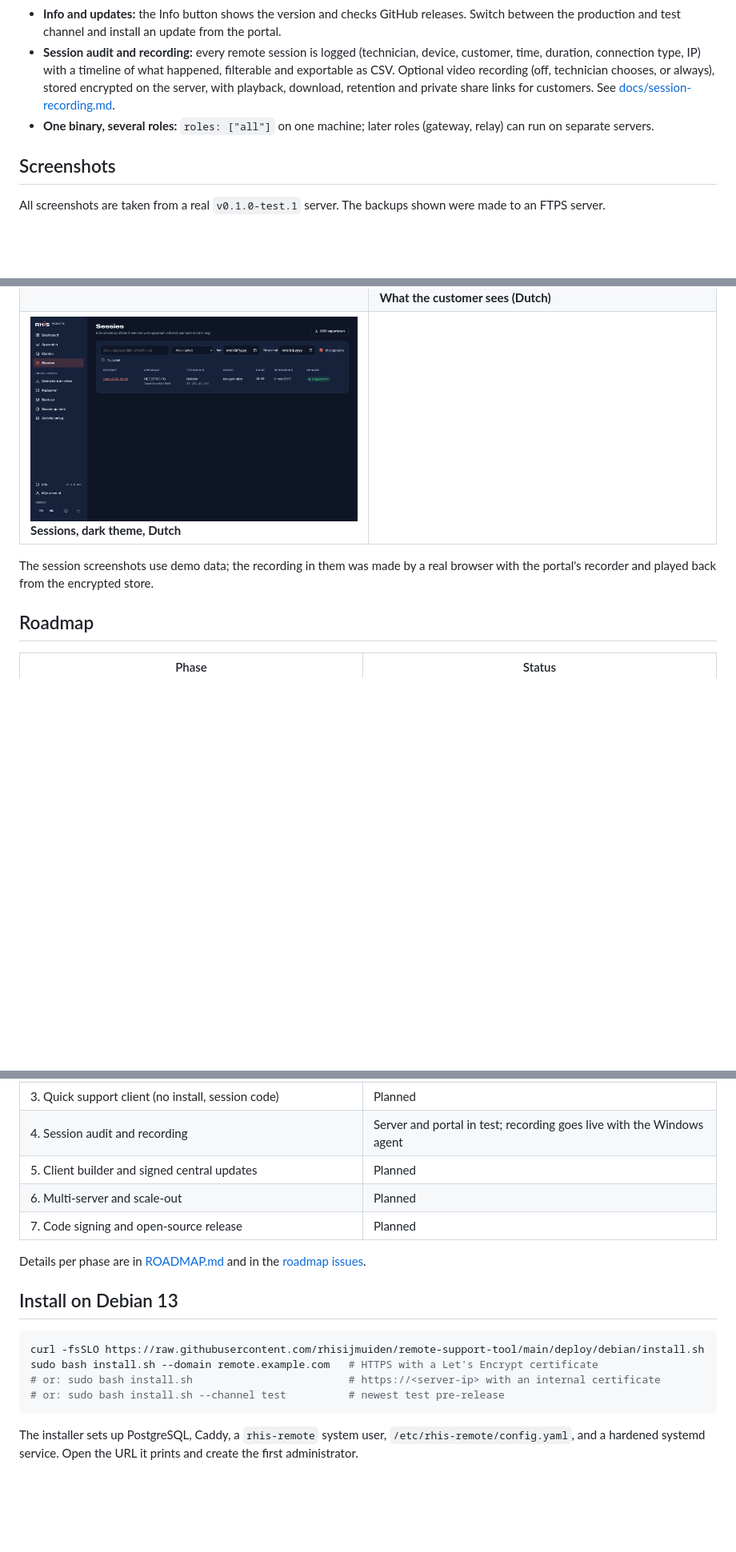
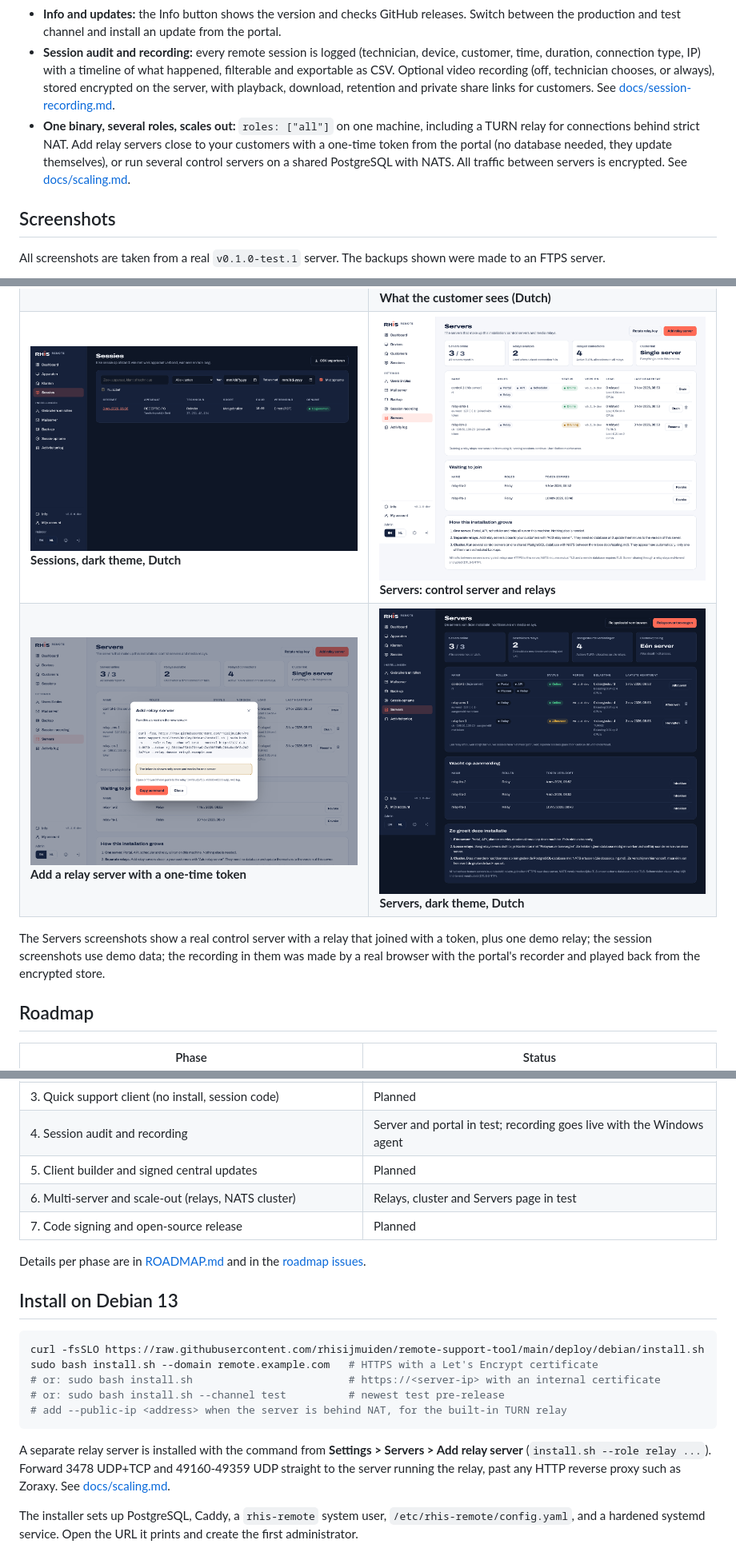
Before and after one commit to rhisijmuiden/remote-support-tool, a Markdown page: README.md, 3 parts joined by grey strips. Shown at 80% size. GitHub-like rendering; pictures changed too: docs/screenshots/servers-add.png (added), docs/screenshots/servers-nl-dark.png (added), docs/screenshots/servers.png (added); blank space fills up the shorter version.

````diff
--- a/README.md
+++ b/README.md
@@ -14,7 +14,7 @@ Self-hosted remote support for Windows: remote control with unattended access, a
 - **Backup and restore:** full and incremental backups of the database and data folder to FTP, FTPS (explicit or implicit) or SCP over SSH, on a schedule or by hand, optionally encrypted with [age](https://age-encryption.org). Retention keeps the newest N full backups. Restore works from the remote location, also on a fresh server.
 - **Info and updates:** the Info button shows the version and checks GitHub releases. Switch between the production and test channel and install an update from the portal.
 - **Session audit and recording:** every remote session is logged (technician, device, customer, time, duration, connection type, IP) with a timeline of what happened, filterable and exportable as CSV. Optional video recording (off, technician chooses, or always), stored encrypted on the server, with playback, download, retention and private share links for customers. See [docs/session-recording.md](docs/session-recording.md).
-- **One binary, several roles:** `roles: ["all"]` on one machine; later roles (gateway, relay) can run on separate servers.
+- **One binary, several roles, scales out:** `roles: ["all"]` on one machine, including a TURN relay for connections behind strict NAT. Add relay servers close to your customers with a one-time token from the portal (no database needed, they update themselves), or run several control servers on a shared PostgreSQL with NATS. All traffic between servers is encrypted. See [docs/scaling.md](docs/scaling.md).
 
 ## Screenshots
 
@@ -28,9 +28,10 @@ All screenshots are taken from a real `v0.1.0-test.1` server. The backups shown
 | ![Activity log](docs/screenshots/audit.png) **Activity log** | ![Session recording settings](docs/screenshots/recording-settings.png) **Session recording settings** |
 | ![Sessions](docs/screenshots/sessions.png) **Session log** | ![Session with recording](docs/screenshots/session-detail.png) **Session details, recording and timeline** |
 | ![Share link](docs/screenshots/session-share.png) **Share a recording with a customer** | ![Customer share page](docs/screenshots/shared-recording-nl.png) **What the customer sees (Dutch)** |
-| ![Sessions in Dutch, dark theme](docs/screenshots/sessions-nl-dark.png) **Sessions, dark theme, Dutch** | |
+| ![Sessions in Dutch, dark theme](docs/screenshots/sessions-nl-dark.png) **Sessions, dark theme, Dutch** | ![Servers](docs/screenshots/servers.png) **Servers: control server and relays** |
+| ![Add a relay server](docs/screenshots/servers-add.png) **Add a relay server with a one-time token** | ![Servers in Dutch, dark theme](docs/screenshots/servers-nl-dark.png) **Servers, dark theme, Dutch** |
 
-The session screenshots use demo data; the recording in them was made by a real browser with the portal's recorder and played back from the encrypted store.
+The Servers screenshots show a real control server with a relay that joined with a token, plus one demo relay; the session screenshots use demo data; the recording in them was made by a real browser with the portal's recorder and played back from the encrypted store.
 
 ## Roadmap
 
@@ -41,7 +42,7 @@ The session screenshots use demo data; the recording in them was made by a real
 | 3. Quick support client (no install, session code) | Planned |
 | 4. Session audit and recording | Server and portal in test; recording goes live with the Windows agent |
 | 5. Client builder and signed central updates | Planned |
-| 6. Multi-server and scale-out | Planned |
+| 6. Multi-server and scale-out (relays, NATS cluster) | Relays, cluster and Servers page in test |
 | 7. Code signing and open-source release | Planned |
 
 Details per phase are in [ROADMAP.md](ROADMAP.md) and in the [roadmap issues](https://github.com/rhisijmuiden/remote-support-tool/issues?q=label%3Aroadmap).
@@ -53,7 +54,10 @@ curl -fsSLO https://raw.githubusercontent.com/rhisijmuiden/remote-support-tool/m
 sudo bash install.sh --domain remote.example.com   # HTTPS with a Let's Encrypt certificate
 # or: sudo bash install.sh                         # https://<server-ip> with an internal certificate
 # or: sudo bash install.sh --channel test          # newest test pre-release
+# add --public-ip <address> when the server is behind NAT, for the built-in TURN relay
 ```
+
+A separate relay server is installed with the command from **Settings > Servers > Add relay server** (`install.sh --role relay ...`). Forward 3478 UDP+TCP and 49160-49359 UDP straight to the server running the relay, past any HTTP reverse proxy such as Zoraxy. See [docs/scaling.md](docs/scaling.md).
 
 The installer sets up PostgreSQL, Caddy, a `rhis-remote` system user, `/etc/rhis-remote/config.yaml`, and a hardened systemd service. Open the URL it prints and create the first administrator.
 
````
Also changed, not shown: ROADMAP.md (+16 -8 lines), docs/scaling.md (added, +143 -0 lines), 3 other files.
